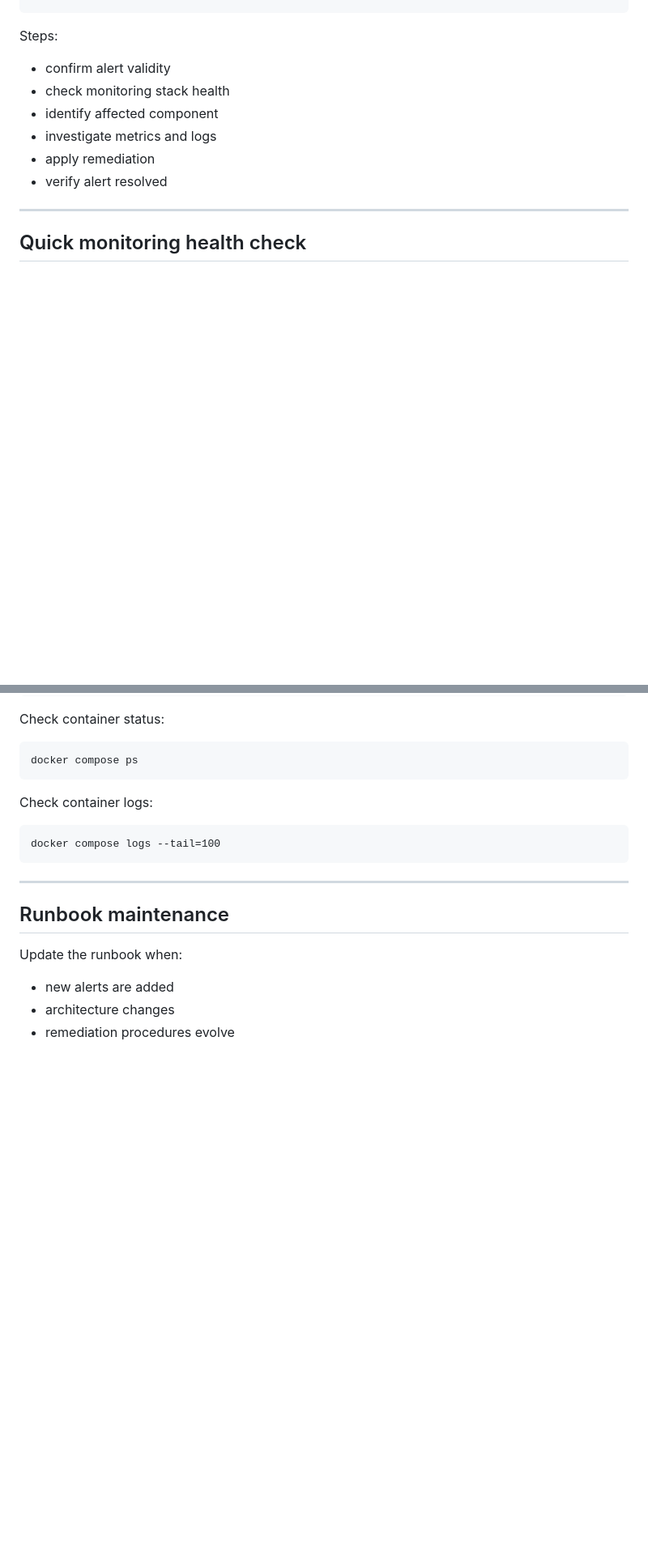
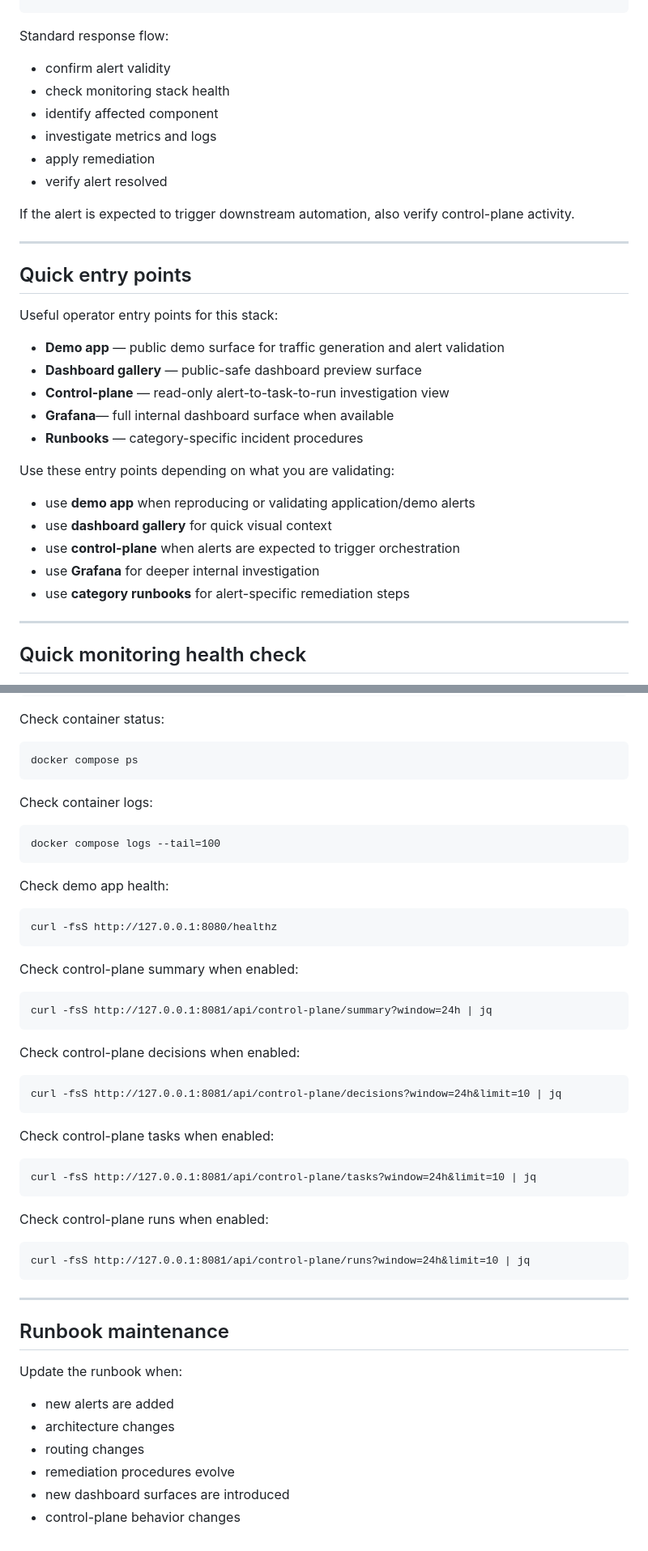
Before and after one commit to Elyablack/monitoring-stack, a Markdown page: docs/runbook.md, 2 parts joined by grey strips. Shown at 81% size. Drawn GitHub-style; blank space fills up the shorter version.

````diff
--- a/docs/runbook.md
+++ b/docs/runbook.md
@@ -87,7 +104,7 @@ Apply remediation
 Verify alert resolution
 ```
 
-Steps:
+Standard response flow:
 
 - confirm alert validity
 - check monitoring stack health
@@ -95,6 +112,28 @@ Steps:
 - investigate metrics and logs
 - apply remediation
 - verify alert resolved
+
+If the alert is expected to trigger downstream automation, also verify control-plane activity.
+
+---
+
+## Quick entry points
+
+Useful operator entry points for this stack:
+
+- **Demo app** — public demo surface for traffic generation and alert validation
+- **Dashboard gallery** — public-safe dashboard preview surface
+- **Control-plane** — read-only alert-to-task-to-run investigation view
+- **Grafana**— full internal dashboard surface when available
+- **Runbooks** — category-specific incident procedures
+
+Use these entry points depending on what you are validating:
+
+- use **demo app** when reproducing or validating application/demo alerts
+- use **dashboard gallery** for quick visual context
+- use **control-plane** when alerts are expected to trigger orchestration
+- use **Grafana** for deeper internal investigation
+- use **category runbooks** for alert-specific remediation steps
 
 ---
 
@@ -230,11 +300,40 @@ Check container status:
 ```
 docker compose ps
 ```
-
 Check container logs:
 
 ```
 docker compose logs --tail=100
+```
+
+Check demo app health:
+
+```
+curl -fsS http://127.0.0.1:8080/healthz
+```
+
+Check control-plane summary when enabled:
+
+```
+curl -fsS http://127.0.0.1:8081/api/control-plane/summary?window=24h | jq
+```
+
+Check control-plane decisions when enabled:
+
+```
+curl -fsS http://127.0.0.1:8081/api/control-plane/decisions?window=24h&limit=10 | jq
+```
+
+Check control-plane tasks when enabled:
+
+```
+curl -fsS http://127.0.0.1:8081/api/control-plane/tasks?window=24h&limit=10 | jq
+```
+
+Check control-plane runs when enabled:
+
+```
+curl -fsS http://127.0.0.1:8081/api/control-plane/runs?window=24h&limit=10 | jq
 ```
 
 ---
@@ -245,4 +344,7 @@ Update the runbook when:
 
 - new alerts are added
 - architecture changes
+- routing changes
 - remediation procedures evolve
+- new dashboard surfaces are introduced
+- control-plane behavior changes
````
Also changed, not shown: other parts of docs/runbook.md (+55 -7 lines).
